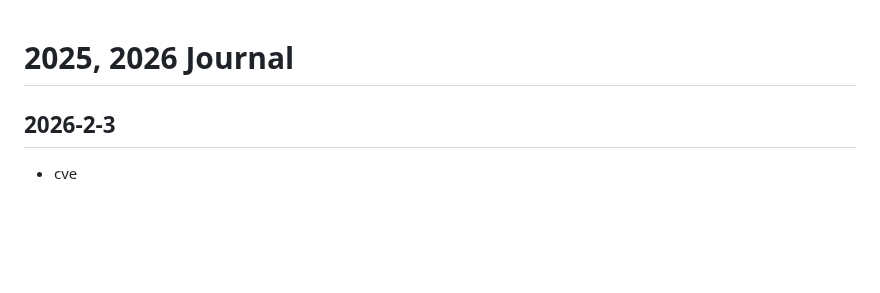
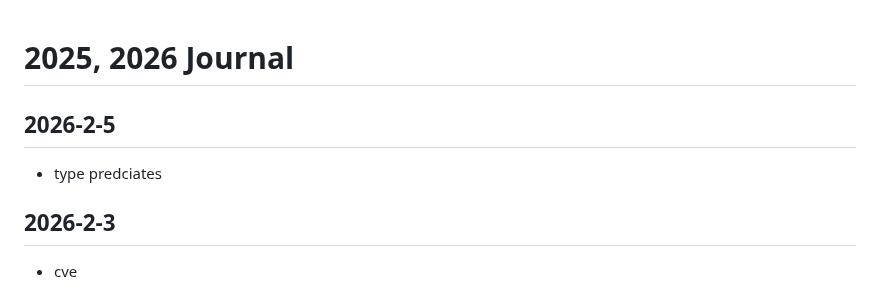
Before and after one commit to callmelazarus/tech-learning-journey, a Markdown page: journal/journal.md, the part around the change. Rendered like a GitHub page; blank space fills up the shorter version.

Commit message:
type predicates

```diff
--- a/journal/journal.md
+++ b/journal/journal.md
@@ -1,4 +1,7 @@
 # 2025, 2026 Journal
+
+## 2026-2-5
+- type predciates
 
 ## 2026-2-3
 - cve
```
Also changed, not shown: 1 other file.
